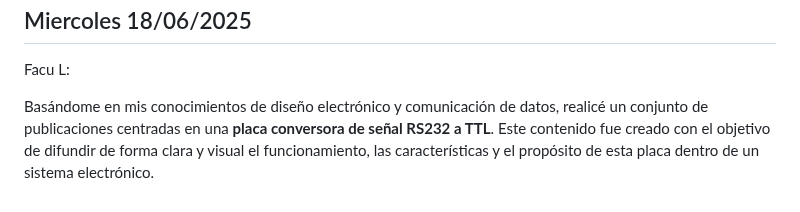
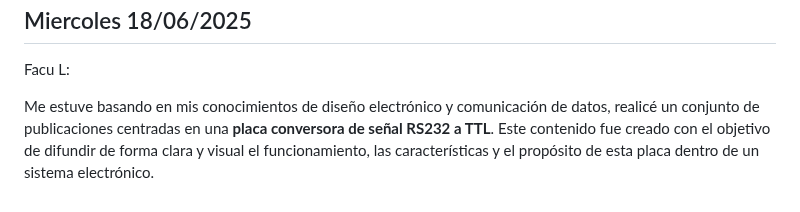
Before and after one commit to impatrq/SICAP, a Markdown page: 📁Carpeta de Campo/1-Junio/Junio.md, the part around the change. GitHub-like rendering.

```diff
--- a/📁Carpeta de Campo/1-Junio/Junio.md
+++ b/📁Carpeta de Campo/1-Junio/Junio.md
@@ -39,4 +39,4 @@ Tiziano Patella: Durante las 4hrs de profesionalizante de la tarde (con Arguello
 
 Facu L:
 
-Basándome en mis conocimientos de diseño electrónico y comunicación de datos, realicé un conjunto de publicaciones centradas en una **placa conversora de señal RS232 a TTL**. Este contenido fue creado con el objetivo de difundir de forma clara y visual el funcionamiento, las características y el propósito de esta placa dentro de un sistema electrónico.
+Me estuve basando en mis conocimientos de diseño electrónico y comunicación de datos, realicé un conjunto de publicaciones centradas en una **placa conversora de señal RS232 a TTL**. Este contenido fue creado con el objetivo de difundir de forma clara y visual el funcionamiento, las características y el propósito de esta placa dentro de un sistema electrónico.
```
